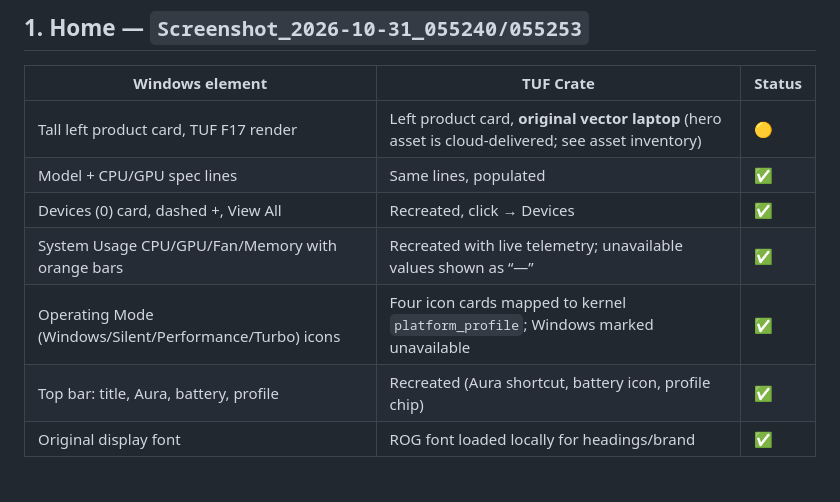
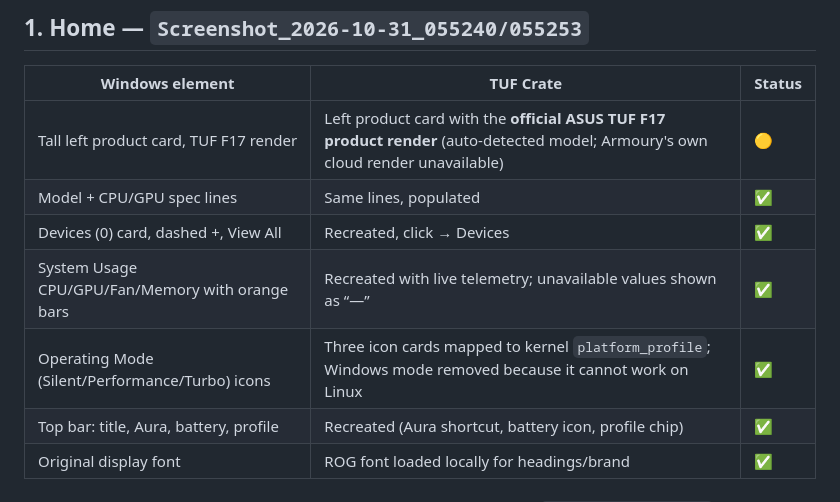
Before and after one commit to Nixon-H/tuf-crate, a Markdown page: docs/UI-GAP.md, the part around the change. GitHub-like rendering; blank space fills up the shorter version.

```diff
--- a/docs/UI-GAP.md
+++ b/docs/UI-GAP.md
@@ -8,11 +8,11 @@ Legend: ✅ matched · 🟡 approximate · ⛔ unavailable/intentionally closed
 ## 1. Home — `Screenshot_2026-10-31_055240/055253`
 | Windows element | TUF Crate | Status |
 |---|---|---|
-| Tall left product card, TUF F17 render | Left product card, **original vector laptop** (hero asset is cloud-delivered; see asset inventory) | 🟡 |
+| Tall left product card, TUF F17 render | Left product card with the **official ASUS TUF F17 product render** (auto-detected model; Armoury's own cloud render unavailable) | 🟡 |
 | Model + CPU/GPU spec lines | Same lines, populated | ✅ |
 | Devices (0) card, dashed +, View All | Recreated, click → Devices | ✅ |
 | System Usage CPU/GPU/Fan/Memory with orange bars | Recreated with live telemetry; unavailable values shown as “—” | ✅ |
-| Operating Mode (Windows/Silent/Performance/Turbo) icons | Four icon cards mapped to kernel `platform_profile`; Windows marked unavailable | ✅ |
+| Operating Mode (Silent/Performance/Turbo) icons | Three icon cards mapped to kernel `platform_profile`; Windows mode removed because it cannot work on Linux | ✅ |
 | Top bar: title, Aura, battery, profile | Recreated (Aura shortcut, battery icon, profile chip) | ✅ |
 | Original display font | ROG font loaded locally for headings/brand | ✅ |
 
```
Also changed, not shown: docs/INTERACTION-TESTS.md (+1 -1 lines), docs/WINDOWS-ASSET-INVENTORY.md (+19 -16 lines), docs/images/home-armoury-layout.png, docs/images/home-hero.png, 4 other files.
